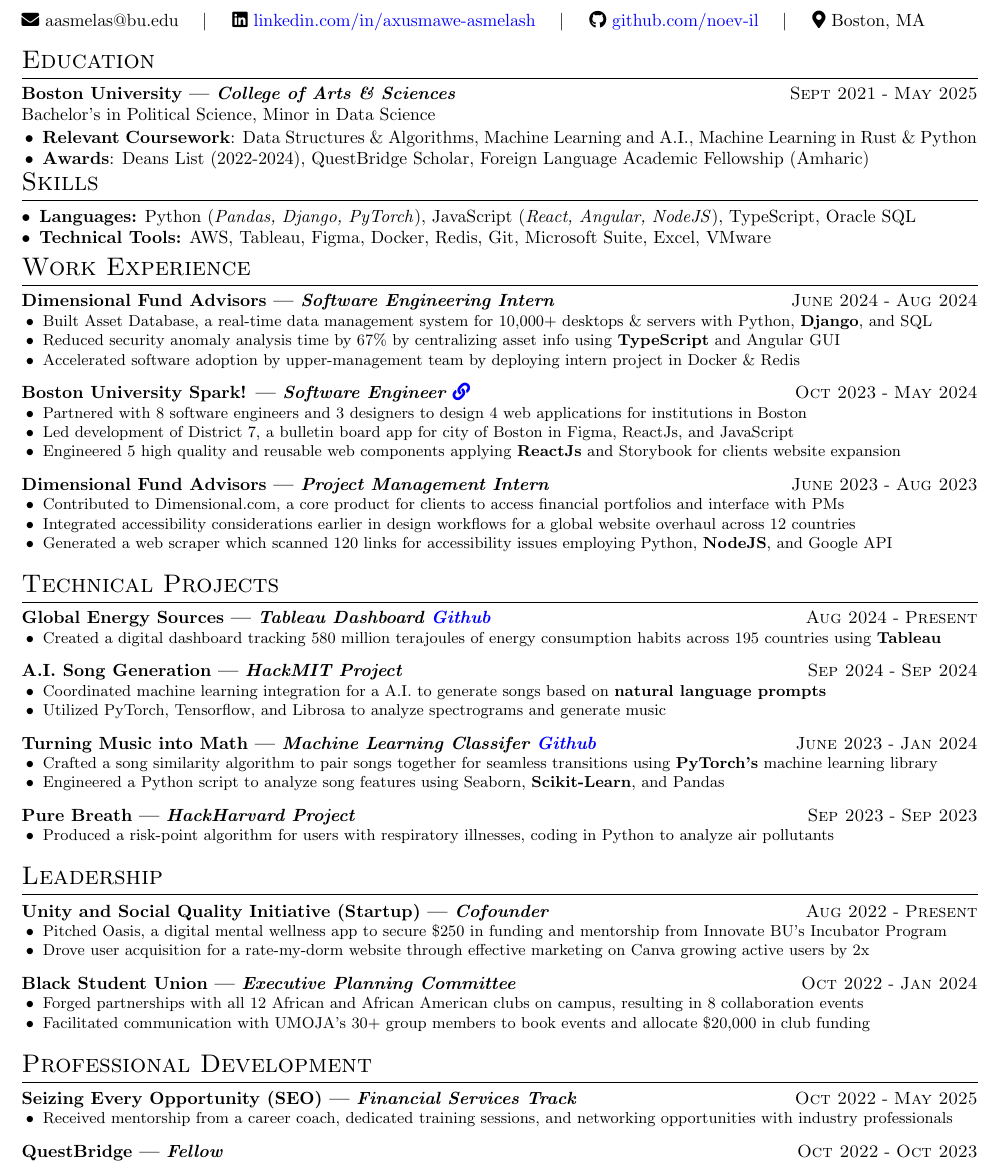
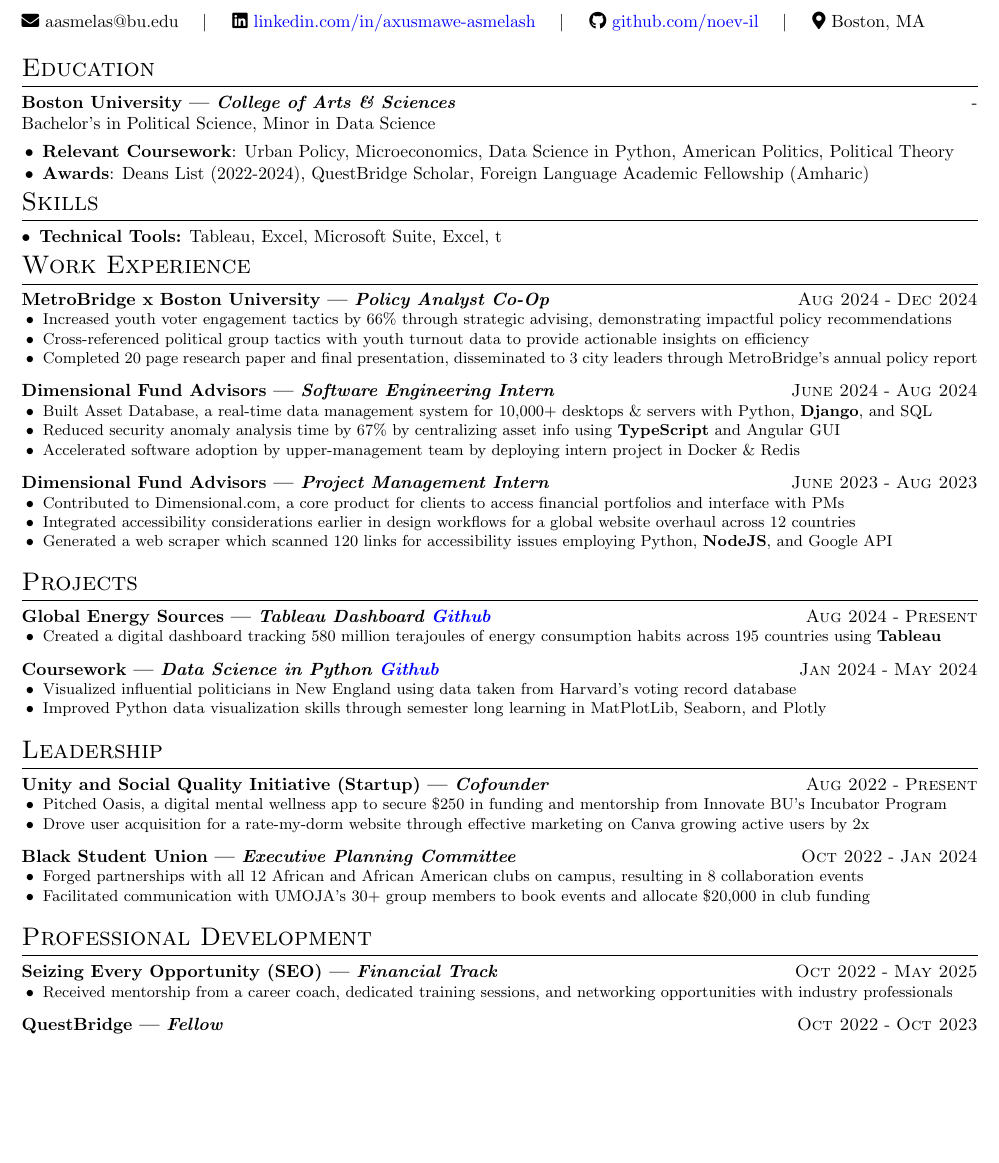
Before and after one commit to noev-il/my-expressive-resume, a LaTeX CV (src/resume.tex): part of the page, cut so that both start at the same text, the shorter picture padded with empty space. Compiled offline with pdfLaTeX.

Commit message:
Old Resume Additions

```diff
--- a/src/resume.tex
+++ b/src/resume.tex
@@ -23,7 +23,7 @@
 % ----- Education -----
 \section{Education}
 
-\experience{College of Arts \& Sciences}{Boston University}{Sept 2021}{May 2025}{
+\experience{College of Arts \& Sciences}{Boston University}{}{}{
     \noindent Bachelor's in Political Science, Minor in Data Science \hfill \newline
 }
 \vspace{-8mm}
@@ -31,8 +31,9 @@
     \hspace{-.05in} \= \hspace{5in} \= \kill
     \> \begin{minipage}[t]{1\textwidth}
         \begin{itemize}
-            \item \textbf{Relevant Coursework}: Data Structures \&\
-                  Algorithms, Machine Learning and A.I., Machine Learning in Rust \&\ Python
+            \item \textbf{Relevant Coursework}: Urban Policy,
+                  Microeconomics, Data Science in Python,
+                  American Politics, Political Theory
         \end{itemize}
     \end{minipage} \\
     \hspace{-.05in} \= \hspace{5in} \= \kill
@@ -51,15 +52,25 @@
 
 \section{Skills}{
   \begin{itemize}[leftmargin=*]
-      \item \textbf{Languages:} Python (\textit{Pandas, Django, PyTorch}),
-            JavaScript (\textit{React, Angular, NodeJS}), TypeScript, Oracle
-            SQL
-      \item \textbf{Technical Tools:} AWS, Tableau, Figma, Docker, Redis, Git, Microsoft Suite, Excel, VMware
+      \item \textbf{Technical Tools:} Tableau, Excel, Microsoft Suite,
+            Excel, t
   \end{itemize}
  }
 
 % ----- Work Experience -----
 \section{Work Experience}
+\experience{Policy Analyst Co-Op}{MetroBridge x Boston University}{Aug 2024}{Dec 2024}{
+    \achievement{
+        Increased youth voter engagement tactics by 66\% through strategic advising, demonstrating impactful policy recommendations
+    }
+    \achievement{
+        Cross-referenced political group tactics with youth turnout data to provide actionable insights on efficiency
+    }
+    \achievement{
+        Completed 20 page research paper and final presentation, disseminated
+        to 3 city leaders through MetroBridge's annual policy report
+    }
+}
 
 \experience{Software Engineering Intern}{Dimensional Fund Advisors}{June 2024}{Aug 2024}{
     \achievement{
@@ -76,23 +87,6 @@
     \achievement{
 
         Accelerated software adoption by upper-management team by deploying intern project in Docker \& Redis
-
-    }
-}
-\experience{\href{https://play.google.com/store/apps/details?id=branded.m54455dd82fc5468eaf85fe7e407b937c.mysite7}{Software Engineer \textcolor{blue}{\faLink}}}{Boston University Spark!}{Oct 2023}{May 2024}{
-    \achievement{
-
-        Partnered with 8 software engineers and 3 designers to design 4 web applications for institutions in Boston
-
-    }
-    \achievement{
-
-        Led development of District 7, a bulletin board app for city of Boston in Figma, ReactJs, and JavaScript
-
-    }
-    \achievement{
-
-        Engineered 5 high quality and reusable web components applying \textbf{ReactJs} and Storybook for clients website expansion
 
     }
 }
@@ -115,7 +109,7 @@
 }
 
 % ----- Technical Projects ----- Title | Type of project | number of hours | Github link or ReadMe | Date
-\section{Technical Projects}
+\section{Projects}
 
 \experience{Tableau Dashboard
     \href{https://github.com/noev-il/Tableau-Energy-Consumption-Dashboard}{\textcolor{blue}{Github}}}{Global
@@ -126,44 +120,19 @@
         consumption habits across 195 countries using \textbf{Tableau}
     }
 }
-
-\experience{HackMIT Project}{A.I. Song Generation}{Sep 2024}{Sep 2024}{
+\experience{Data Science in Python \href{https://github.com/noev-il/DS210_Repo/tree/main/ds210_finalprj}{\textcolor{blue}{Github}}}{Coursework}{Jan
+    2024}{May 2024}{
     \achievement{
 
-        Coordinated machine learning integration for a A.I. to generate songs
-        based on \textbf{natural language prompts}
+        Visualized influential politicians in New England using data taken from Harvard’s voting record database
     }
     \achievement{
 
-        Utilized PyTorch, Tensorflow, and Librosa to analyze
-        spectrograms and generate music
+        Improved Python data visualization skills through semester long
+        learning in MatPlotLib, Seaborn, and Plotly
     }
 }
 
-\experience{Machine Learning Classifer
-    \href{https://github.com/noev-il/Smooth_Like_Butter}{\textcolor{blue}{Github}}}{Turning
-    Music into Math}{June 2023}{Jan 2024}{
-    \achievement{
-
-        Crafted a song similarity algorithm to pair songs together for
-        seamless transitions using \textbf{PyTorch's} machine learning library
-
-    }
-    \achievement{
-
-        Engineered a Python script to analyze song features using
-        Seaborn, \textbf{Scikit-Learn}, and Pandas
-
-    }
-}
-
-\experience{HackHarvard Project}{Pure Breath}{Sep 2023}{Sep 2023}{
-    \achievement{
-
-        Produced a risk-point algorithm for users with respiratory illnesses, coding in Python to analyze air pollutants
-
-    }
-}
 
 \section{Leadership}{
   \experience{Cofounder}{Unity and Social Quality Initiative (Startup)}{Aug 2022}{Present}{
@@ -194,7 +163,7 @@
  }
 
 \section{Professional Development}{
-  \experience{Financial Services Track}{Seizing Every Opportunity (SEO)}{Oct 2022}{May 2025}{
+  \experience{Financial Track}{Seizing Every Opportunity (SEO)}{Oct 2022}{May 2025}{
       \achievement{
           Received mentorship from a career coach, dedicated training sessions,
           and networking opportunities with industry professionals
```
Also changed, not shown: src/old_resumes/SWE_resume_2025.pdf (added), src/resume.pdf, 3 other files.
